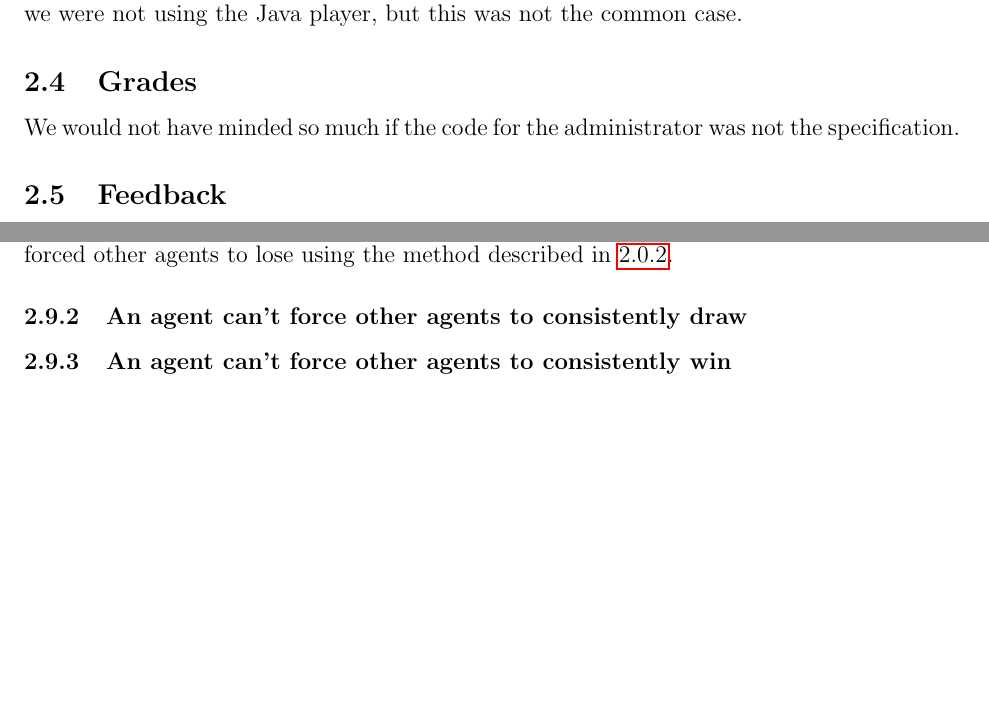
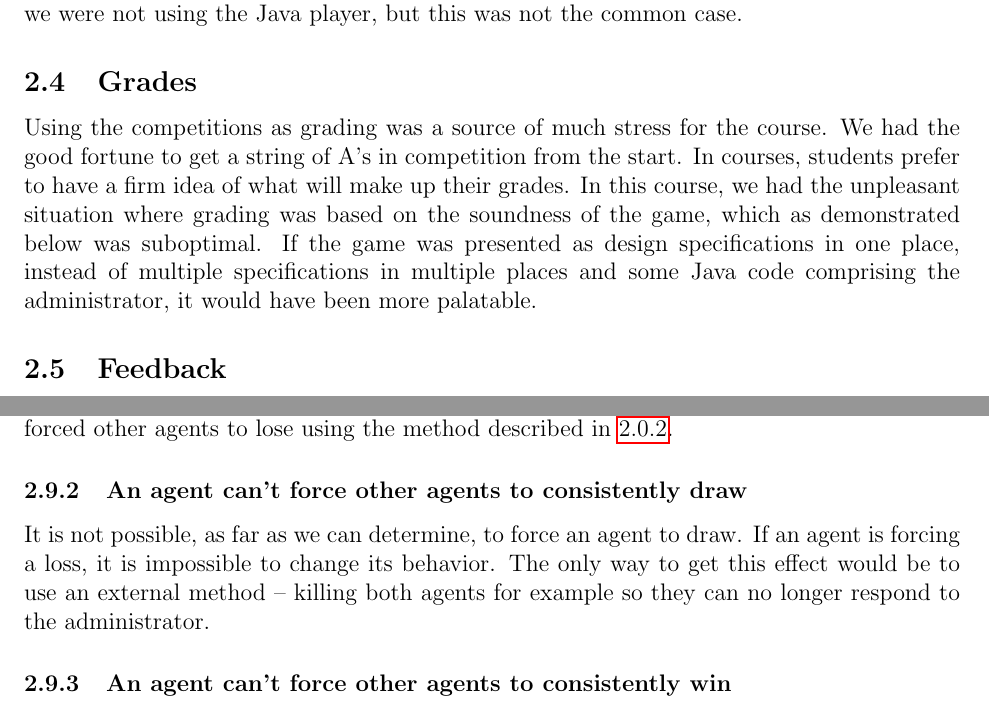
Before and after one commit to Sophie-Williams/Athena-SCG-Bot, a LaTeX document (doc/finalproject.tex): two parts of pages 4 and 6 of 6, joined at a grey line, cut so that both start at the same text, the shorter picture padded with empty space. Compiled offline with pdfLaTeX.

Commit message:
Nearly there

```diff
--- a/doc/finalproject.tex
+++ b/doc/finalproject.tex
@@ -228,8 +228,14 @@ we were not using the Java player, but this was not the common case.
 \subsection{Grades}
 % How did you react to using the competition results as part of your grade?
 
-We would not have minded so much if the code for the administrator was not
-the specification.
+Using the competitions as grading was a source of much stress for the course.
+We had the good fortune to get a string of A's in competition from the start.
+In courses, students prefer to have a firm idea of what will make up their
+grades. In this course, we had the unpleasant situation where grading was based
+on the soundness of the game, which as demonstrated below was suboptimal. If
+the game was presented as design specifications in one place, instead of
+multiple specifications in multiple places and some Java code comprising the
+administrator, it would have been more palatable.
 
 \subsection{Feedback}
 % Did the feedback you received through the competitions help
@@ -326,6 +332,12 @@ of SCG, we forced other agents to lose using the method described in
 \ref{Middle Game}.
 
 \subsubsection{An agent can't force other agents to consistently draw}
+
+It is not possible, as far as we can determine, to force an agent to draw. If
+an agent is forcing a loss, it is impossible to change its behavior. The only
+way to get this effect would be to use an external method -- killing both
+agents for example so they can no longer respond to the administrator.
+
 \subsubsection{An agent can't force other agents to consistently win}
 
 Assuming that the other agents can play at least the first round, an agent
```
